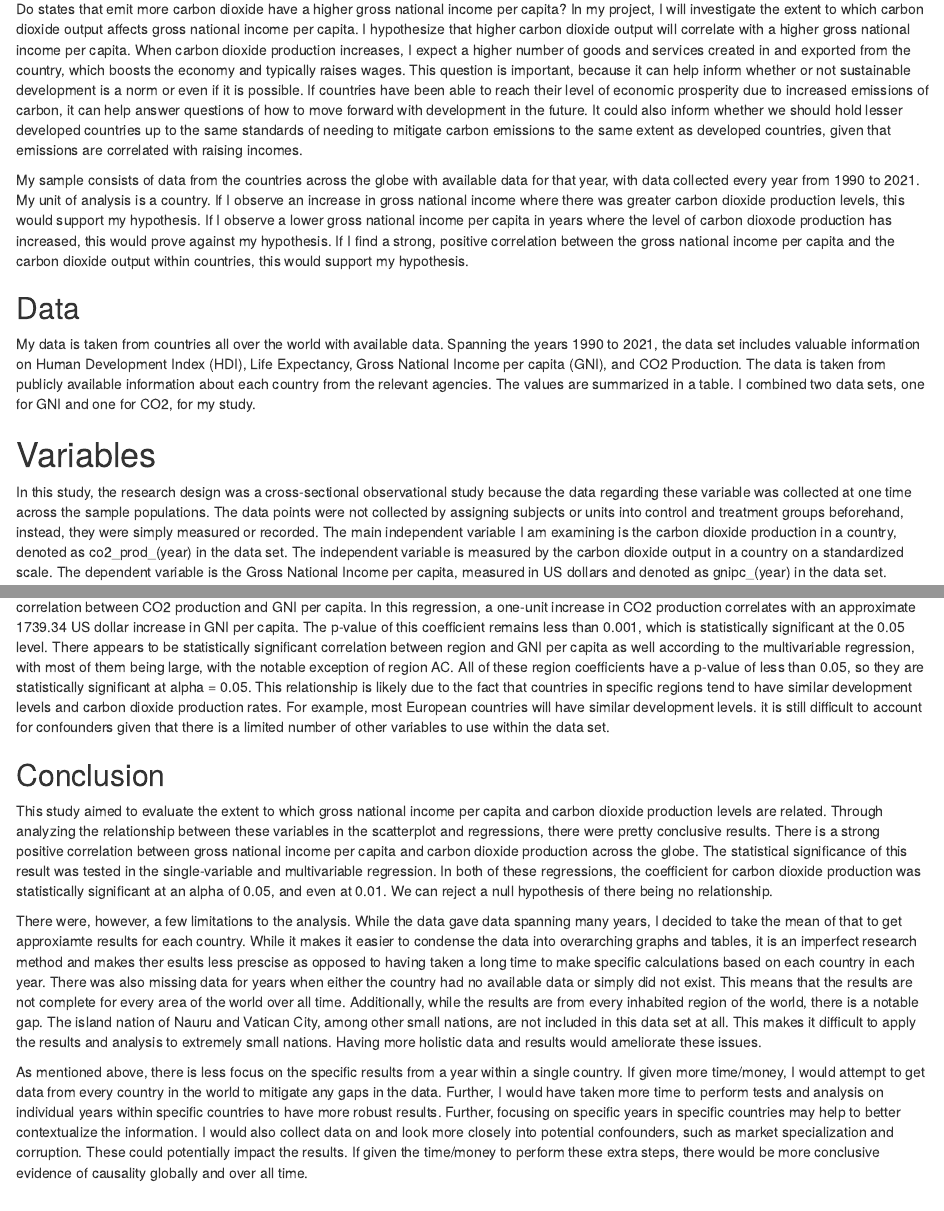
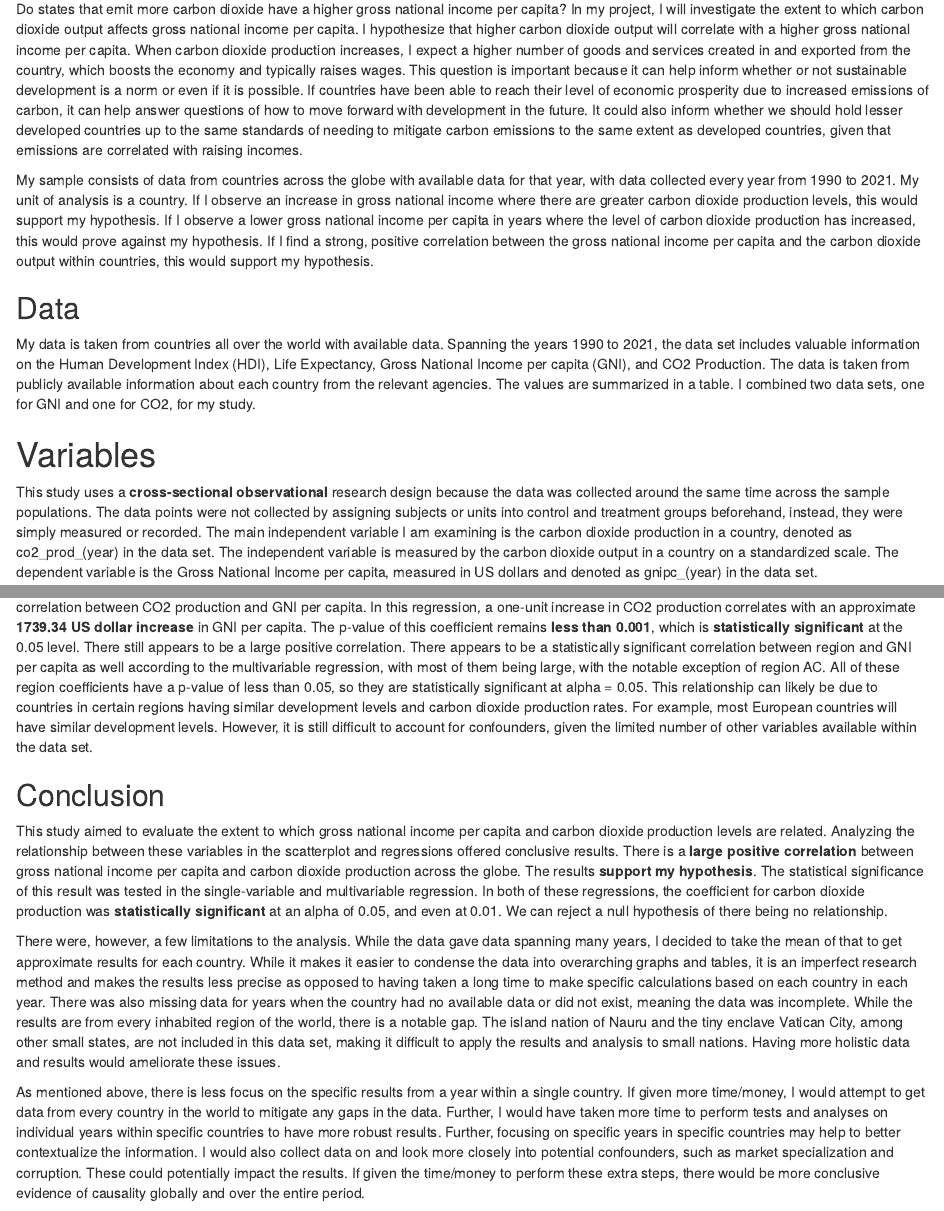
Before and after one commit to sebastianjuarez1/gov50-final-project, an R Markdown document (index.Rmd): the page in a window 1100 px wide, from 160 px down, and a second part further down, joined at a grey line. Rendered offline with R 4.5, knitr and Pandoc, with nearby package versions; drawn as R Markdown's standard HTML page in place of the format the file asks for; some code elsewhere in the file could not run offline.

Commit message:
GOVE 50 OVER

````diff
--- a/index.Rmd
+++ b/index.Rmd
@@ -8,15 +8,15 @@ output:
 ---
 
 ## Introduction
-Do states that emit more carbon dioxide have a higher gross national income per capita? In my project, I will investigate the extent to which carbon dioxide output affects gross national income per capita. I hypothesize that higher carbon dioxide output will correlate with a higher gross national income per capita. When carbon dioxide production increases, I expect a higher number of goods and services created in and exported from the country, which boosts the economy and typically raises wages. This question is important, because it can help inform whether or not sustainable development is a norm or even if it is possible. If countries have been able to reach their level of economic prosperity due to increased emissions of carbon, it can help answer questions of how to move forward with development in the future. It could also inform whether we should hold lesser developed countries up to the same standards of needing to mitigate carbon emissions to the same extent as developed countries, given that emissions are correlated with raising incomes.
+Do states that emit more carbon dioxide have a higher gross national income per capita? In my project, I will investigate the extent to which carbon dioxide output affects gross national income per capita. I hypothesize that higher carbon dioxide output will correlate with a higher gross national income per capita. When carbon dioxide production increases, I expect a higher number of goods and services created in and exported from the country, which boosts the economy and typically raises wages. This question is important because it can help inform whether or not sustainable development is a norm or even if it is possible. If countries have been able to reach their level of economic prosperity due to increased emissions of carbon, it can help answer questions of how to move forward with development in the future. It could also inform whether we should hold lesser developed countries up to the same standards of needing to mitigate carbon emissions to the same extent as developed countries, given that emissions are correlated with raising incomes.
 
-My sample consists of data from the countries across the globe with available data for that year, with data collected every year from 1990 to 2021. My unit of analysis is a country. If I observe an increase in gross national income where there was greater carbon dioxide production levels, this would support my hypothesis. If I observe a lower gross national income per capita in years where the level of carbon dioxode production has increased, this would prove against my hypothesis. If I find a strong, positive correlation between the gross national income per capita and the carbon dioxide output within countries, this would support my hypothesis.
+My sample consists of data from countries across the globe with available data for that year, with data collected every year from 1990 to 2021. My unit of analysis is a country. If I observe an increase in gross national income where there are greater carbon dioxide production levels, this would support my hypothesis. If I observe a lower gross national income per capita in years where the level of carbon dioxide production has increased, this would prove against my hypothesis. If I find a strong, positive correlation between the gross national income per capita and the carbon dioxide output within countries, this would support my hypothesis.
 
 ## Data
-My data is taken from countries all over the world with available data. Spanning the years 1990 to 2021, the data set includes valuable information on Human Development Index (HDI), Life Expectancy, Gross National Income per capita (GNI), and CO2 Production. The data is taken from publicly available information about each country from the relevant agencies. The values are summarized in a table. I combined two data sets, one for GNI and one for CO2, for my study.
+My data is taken from countries all over the world with available data. Spanning the years 1990 to 2021, the data set includes valuable information on the Human Development Index (HDI), Life Expectancy, Gross National Income per capita (GNI), and CO2 Production. The data is taken from publicly available information about each country from the relevant agencies. The values are summarized in a table. I combined two data sets, one for GNI and one for CO2, for my study.
 
 # Variables
-In this study, the research design was a cross-sectional observational study because the data regarding these variable was collected at one time across the sample populations. The data points were not collected by assigning subjects or units into control and treatment groups beforehand, instead, they were simply measured or recorded. The main independent variable I am examining is the carbon dioxide production in a country, denoted as co2_prod_(year) in the data set. The independent variable is measured by the carbon dioxide output in a country on a standardized scale. The dependent variable is the Gross National Income per capita, measured in US dollars and denoted as gnipc_(year) in the data set.
+This study uses a **cross-sectional observational** research design because the data was collected around the same time across the sample populations. The data points were not collected by assigning subjects or units into control and treatment groups beforehand, instead, they were simply measured or recorded. The main independent variable I am examining is the carbon dioxide production in a country, denoted as co2_prod_(year) in the data set. The independent variable is measured by the carbon dioxide output in a country on a standardized scale. The dependent variable is the Gross National Income per capita, measured in US dollars and denoted as gnipc_(year) in the data set.
 
 # Summary of the Dependent Variable
 ```{r}
@@ -95,11 +95,11 @@ modelsummary::modelsummary(reg,
                                          "p-value = {p.value}"),
                            gof_map = c("nobs", "r.squared", "adj.r.squared"))
 ```
-This multivariable regression demonstrates that even when accounting for a potential confounder, here it is region, there is still a large positive correlation between CO2 production and GNI per capita. In this regression, a one-unit increase in CO2 production correlates with an approximate 1739.34 US dollar increase in GNI per capita. The p-value of this coefficient remains less than 0.001, which is statistically significant at the 0.05 level. There appears to be statistically significant correlation between region and GNI per capita as well according to the multivariable regression, with most of them being large, with the notable exception of region AC. All of these region coefficients have a p-value of less than 0.05, so they are statistically significant at alpha = 0.05. This relationship is likely due to the fact that countries in specific regions tend to have similar development levels and carbon dioxide production rates. For example, most European countries will have similar development levels. it is still difficult to account for confounders given that there is a limited number of other variables to use within the data set.
+This multivariable regression demonstrates that even when accounting for a potential confounder, here it is region, there is still a large positive correlation between CO2 production and GNI per capita. In this regression, a one-unit increase in CO2 production correlates with an approximate **1739.34 US dollar increase** in GNI per capita. The p-value of this coefficient remains **less than 0.001**, which is **statistically significant** at the 0.05 level. There still appears to be a large positive correlation. There appears to be a statistically significant correlation between region and GNI per capita as well according to the multivariable regression, with most of them being large, with the notable exception of region AC. All of these region coefficients have a p-value of less than 0.05, so they are statistically significant at alpha = 0.05. This relationship can likely be due to countries in certain regions having similar development levels and carbon dioxide production rates. For example, most European countries will have similar development levels. However, it is still difficult to account for confounders, given the limited number of other variables available within the data set.
 
 ## Conclusion
-This study aimed to evaluate the extent to which gross national income per capita and carbon dioxide production levels are related. Through analyzing the relationship between these variables in the scatterplot and regressions, there were pretty conclusive results. There is a strong positive correlation between gross national income per capita and carbon dioxide production across the globe. The statistical significance of this result was tested in the single-variable and multivariable regression. In both of these regressions, the coefficient for carbon dioxide production was statistically significant at an alpha of 0.05, and even at 0.01. We can reject a null hypothesis of there being no relationship.
+This study aimed to evaluate the extent to which gross national income per capita and carbon dioxide production levels are related. Analyzing the relationship between these variables in the scatterplot and regressions offered conclusive results. There is a **large positive correlation** between gross national income per capita and carbon dioxide production across the globe. The results **support my hypothesis**. The statistical significance of this result was tested in the single-variable and multivariable regression. In both of these regressions, the coefficient for carbon dioxide production was **statistically significant** at an alpha of 0.05, and even at 0.01. We can reject a null hypothesis of there being no relationship.
 
-There were, however, a few limitations to the analysis. While the data gave data spanning many years, I decided to take the mean of that to get approxiamte results for each country. While it makes it easier to condense the data into overarching graphs and tables, it is an imperfect research method and makes ther esults less prescise as opposed to having taken a long time to make specific calculations based on each country in each year. There was also missing data for years when either the country had no available data or simply did not exist. This means that the results are not complete for every area of the world over all time. Additionally, while the results are from every inhabited region of the world, there is a notable gap. The island nation of Nauru and Vatican City, among other small nations, are not included in this data set at all. This makes it difficult to apply the results and analysis to extremely small nations. Having more holistic data and results would ameliorate these issues.
+There were, however, a few limitations to the analysis. While the data gave data spanning many years, I decided to take the mean of that to get approximate results for each country. While it makes it easier to condense the data into overarching graphs and tables, it is an imperfect research method and makes the results less precise as opposed to having taken a long time to make specific calculations based on each country in each year. There was also missing data for years when the country had no available data or did not exist, meaning the data was incomplete. While the results are from every inhabited region of the world, there is a notable gap. The island nation of Nauru and the tiny enclave Vatican City, among other small states, are not included in this data set, making it difficult to apply the results and analysis to small nations. Having more holistic data and results would ameliorate these issues.
 
-As mentioned above, there is less focus on the specific results from a year within a single country. If given more time/money, I would attempt to get data from every country in the world to mitigate any gaps in the data. Further, I would have taken more time to perform tests and analysis on individual years within specific countries to have more robust results. Further, focusing on specific years in specific countries may help to better contextualize the information. I would also collect data on and look more closely into potential confounders, such as market specialization and corruption. These could potentially impact the results. If given the time/money to perform these extra steps, there would be more conclusive evidence of causality globally and over all time.
+As mentioned above, there is less focus on the specific results from a year within a single country. If given more time/money, I would attempt to get data from every country in the world to mitigate any gaps in the data. Further, I would have taken more time to perform tests and analyses on individual years within specific countries to have more robust results. Further, focusing on specific years in specific countries may help to better contextualize the information. I would also collect data on and look more closely into potential confounders, such as market specialization and corruption. These could potentially impact the results. If given the time/money to perform these extra steps, there would be more conclusive evidence of causality globally and over the entire period.
````
Also changed, not shown: index.html, index.Rmd (8 more changed lines).
